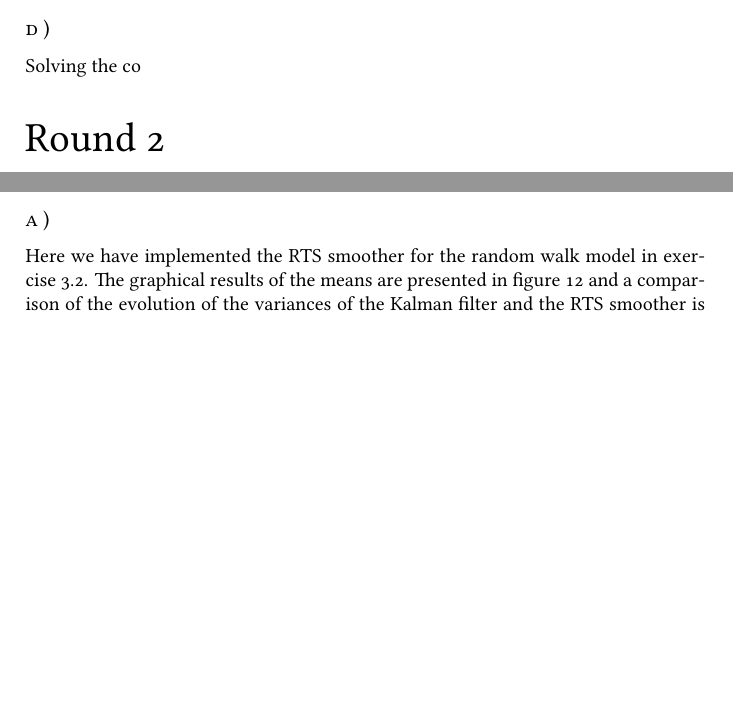
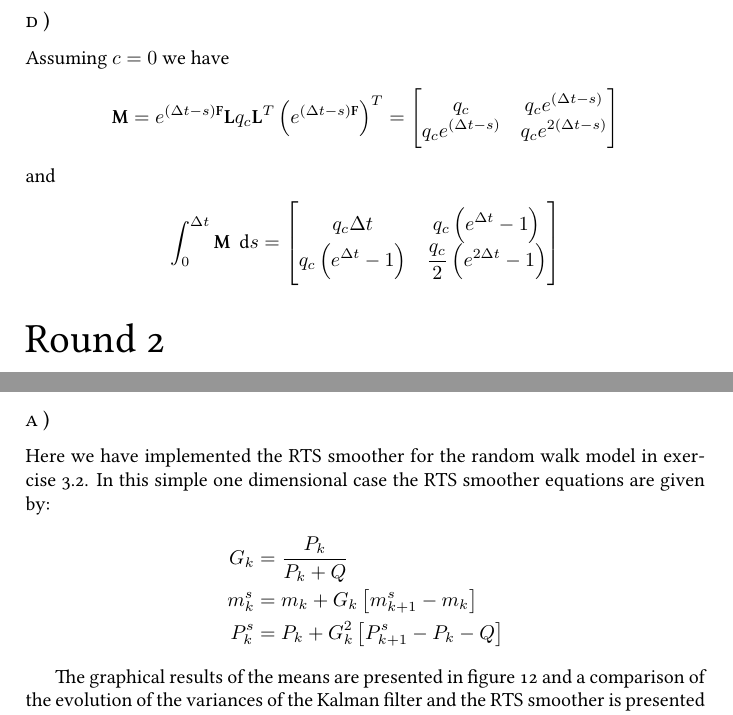
Before and after one commit to dennari/BEoTVS, a LaTeX book (exercises.tex): two parts of pages 3 and 26 of 31 before the commit and two parts of pages 4 and 27 of 33 after it, joined at a grey line, cut so that both start at the same text, the shorter picture padded with empty space. Compiled offline with XeLaTeX; a LaTeX package or settings file that is missing is left out.

Commit message:
newest updates

```diff
--- a/exercises.tex
+++ b/exercises.tex
@@ -250,7 +259,22 @@ $\v{x}_k=\v{x}(t_{k})$ we get the following linear Gaussian state space model:
 
 \subsubsection{}
 
-Solving the co
+Assuming $c=0$ we have
+\begin{align}
+	\v{M}=e^{(\Delta t-s)\v{F}}\v{L}q_c\v{L}^T\left(e^{(\Delta t-s)\v{F}}\right)^T&=
+	\begin{bmatrix}
+	q_c & q_ce^{\left(\Delta t-s\right)}\\
+	q_ce^{(\Delta t-s)} & q_ce^{2\left(\Delta t-s\right)}
+	\end{bmatrix}
+\end{align}
+and
+\begin{align}
+	\defint{0}{\Delta t}{\v{M}}{s}=
+	\begin{bmatrix}
+		q_c\Delta t & q_c\left(e^{\Delta t}-1\right)\\
+		q_c\left(e^{\Delta t}-1\right) & \frac{q_c}{2}\left(e^{2\Delta t}-1\right)
+	\end{bmatrix}
+\end{align}
 
 
 \section{}
@@ -1056,3 +1080,9 @@ slight margin.
 \subsection{}
 \subsubsection{}\label{sec:7_1a}
 Here we have implemented the RTS smoother for the random walk model in exercise~\ref{sec:3_2}.
+In this simple one dimensional case the RTS smoother equations are given by:
+\begin{align}
+	G_k &=\frac{P_k}{P_k+Q}\\
+	m_k^s&=m_k+G_k\left[m_{k+1}^s-m_k\right]\\
+	P_k^s&=P_k+G_k^2\left[P_{k+1}^s-P_{k}-Q\right]
+\end{align}
```
Also changed, not shown: ex_3_2_means.pdf, ex_3_2_variances.pdf, ex_7_1a_means.pdf, ex_7_1a_variances.pdf, ex_7_1b_means.pdf, ex_7_1b_variances.pdf, ex_7_1c_means.pdf, ex_7_1c_variances.pdf, exercises.pdf, exercises.tex (52 more changed lines), 1 other file.
